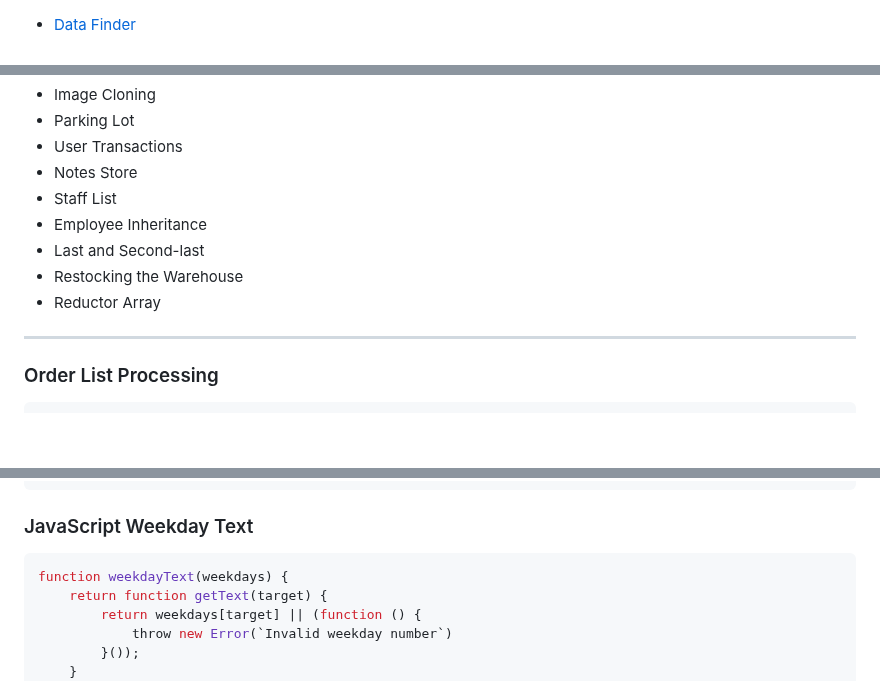
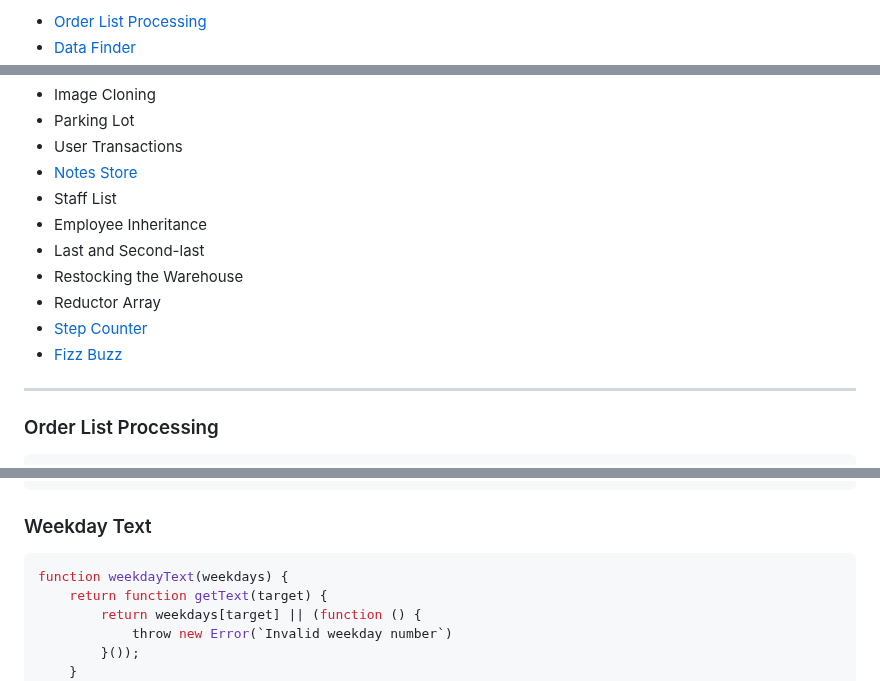
Before and after one commit to workLokeshVishwakarma/git-learning, a Markdown page: hackerRank.md, 3 parts joined by grey strips. GitHub-like rendering; blank space fills up the shorter version.

````diff
--- a/hackerRank.md
+++ b/hackerRank.md
@@ -1 +1,2 @@
+- [Order List Processing](#order-list-processing)
 - [Data Finder](#data-finder)
@@ -8,12 +9,14 @@
 - Image Cloning
 - Parking Lot
 - User Transactions
-- Notes Store
+- [Notes Store](#notes-store)
 - Staff List
 - Employee Inheritance
 - Last and Second-last
 - Restocking the Warehouse
 - Reductor Array
+- [Step Counter](#step-counter)
+- [Fizz Buzz](#fizz-buzz)
 
 <hr />
 
@@ -52,7 +55,7 @@ function dataFinder(data) {
 ```
 
 
-### JavaScript Weekday Text
+### Weekday Text
 
 ```javascript
 function weekdayText(weekdays) {
````
Also changed, not shown: other parts of hackerRank.md (+2 -2 lines).
